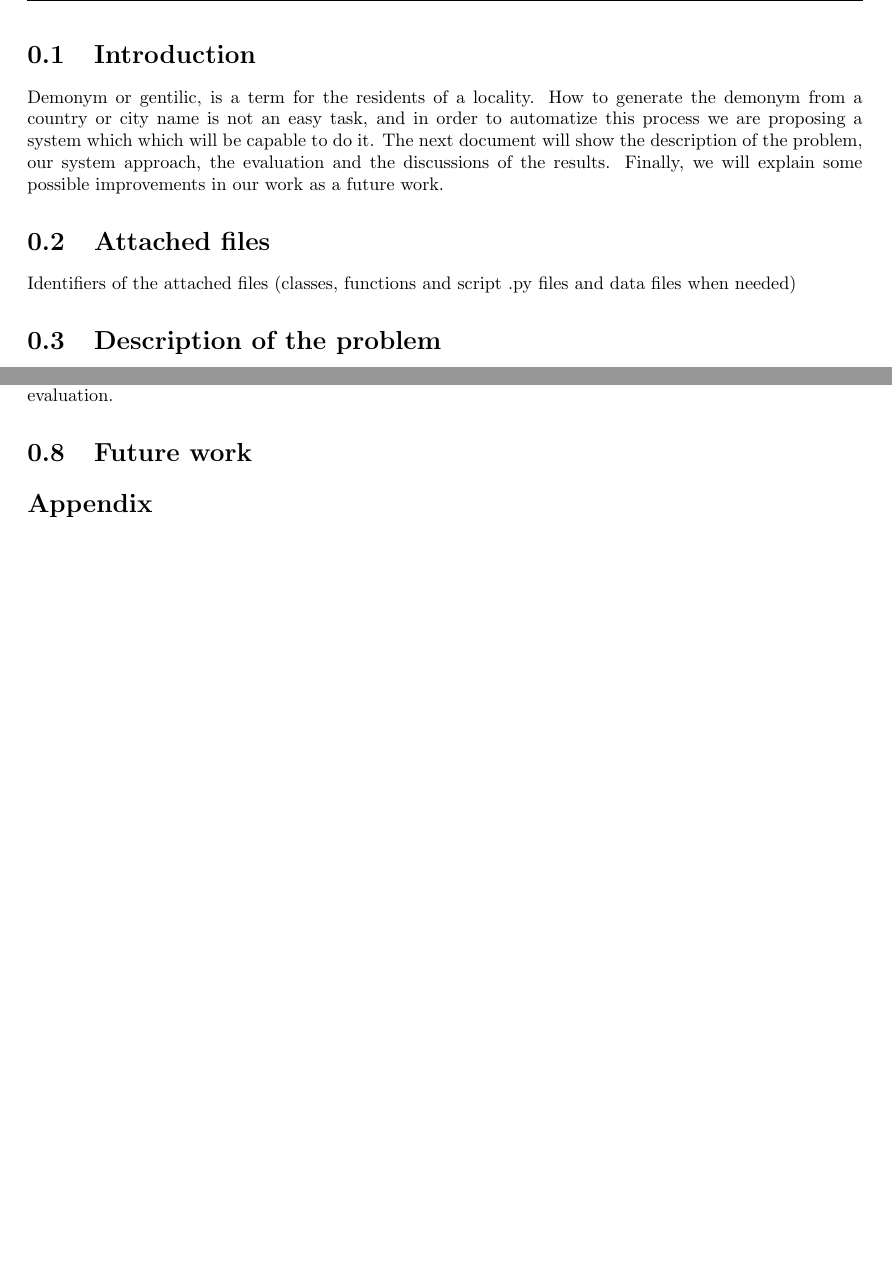
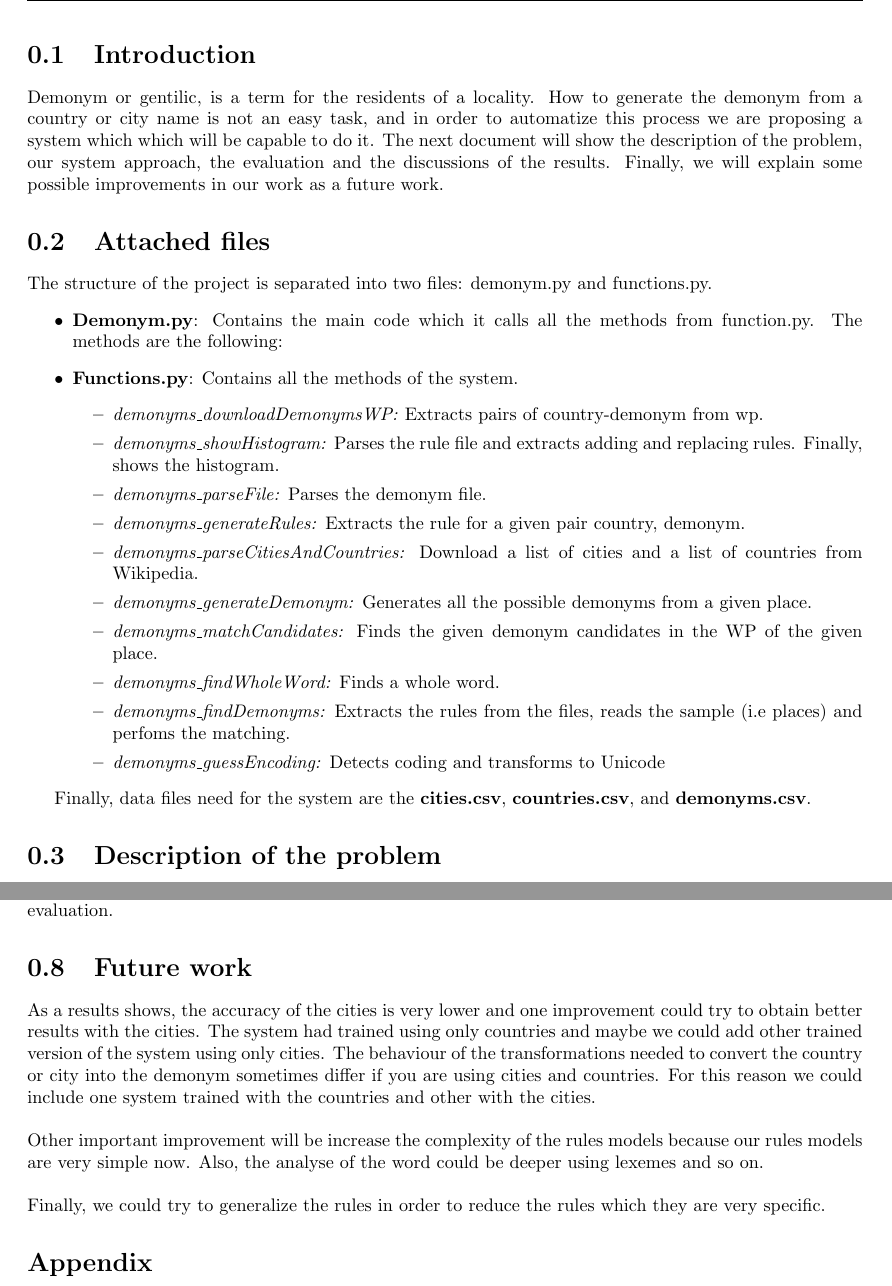
Before and after one commit to alex-pardo/ANLP-PROJECT, a LaTeX document (doc/report.tex): two parts of pages 3 and 6 of 6 before the commit and two parts of pages 3 and 7 of 7 after it, joined at a grey line, cut so that both start at the same text, the shorter picture padded with empty space. Compiled offline with pdfLaTeX.

Commit message:
Description of the files and future work
Add this content into the documentation

```diff
--- a/doc/report.tex
+++ b/doc/report.tex
@@ -64,8 +64,27 @@ The next document will show the description of the problem, our system approach,
 
 \section{Attached files}
 
-Identifiers of the attached files (classes, functions and script .py files and
-data files when needed)
+The structure of the project is separated into two files: demonym.py and functions.py.
+\begin{itemize}
+\item \textbf{Demonym.py}: Contains the main code which it calls all the methods from function.py. The methods are the following:
+
+\item \textbf{Functions.py}:  Contains all the methods of the system.
+\begin{itemize}
+\item  \textit{demonyms\_downloadDemonymsWP:} Extracts pairs of country-demonym from wp.
+\item  \textit{demonyms\_showHistogram:} Parses the rule file and extracts adding and replacing rules. Finally, shows the histogram.
+\item  \textit{demonyms\_parseFile:} Parses the demonym file.
+\item  \textit{demonyms\_generateRules:} Extracts the rule for a given pair country, demonym.
+\item  \textit{demonyms\_parseCitiesAndCountries:} Download a list of cities  and a list of countries from Wikipedia.
+\item  \textit{demonyms\_generateDemonym:} Generates all the possible demonyms from a given place.
+\item  \textit{demonyms\_matchCandidates:} Finds the given demonym candidates in the WP of the given place.
+\item  \textit{demonyms\_findWholeWord:} Finds a whole word.
+\item  \textit{demonyms\_findDemonyms:} Extracts the rules from the files, reads the sample (i.e places) and perfoms the matching.
+\item  \textit{demonyms\_guessEncoding:} Detects coding and transforms to Unicode
+\end{itemize}
+\end{itemize}
+
+Finally, data files need for the system are the \textbf{cities.csv}, \textbf{countries.csv}, and \textbf{demonyms.csv}.
+%Identifiers of the attached files (classes, functions and script .py files and data files when needed)
 
 \section{Description of the problem}
 
@@ -170,8 +189,11 @@ All this factors are decreasing the accuracy of the system and have to be taken
 
 \section{Future work}
 
-
-
+As a results shows, the accuracy of the cities is very lower and one improvement could try to obtain better results with the cities. The system had trained using only countries and maybe we could add other trained version of the system using only cities. The behaviour of the transformations needed to convert the country or city into the demonym sometimes differ if you are using cities and countries. For this reason we could include one system trained with the countries and other with the cities.
+\\\\
+Other important improvement will be increase the complexity of the rules models because our rules models are very simple now. Also, the analyse of the word could be deeper using lexemes and so on.
+\\\\
+Finally, we could try to generalize the rules in order to reduce the rules which they are very specific.
 
 \section*{Appendix}
 \subsection*{Execution results}
```
Also changed, not shown: doc/report.pdf, 5 other files.
